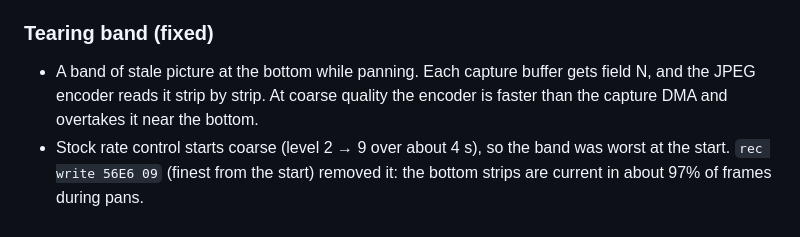
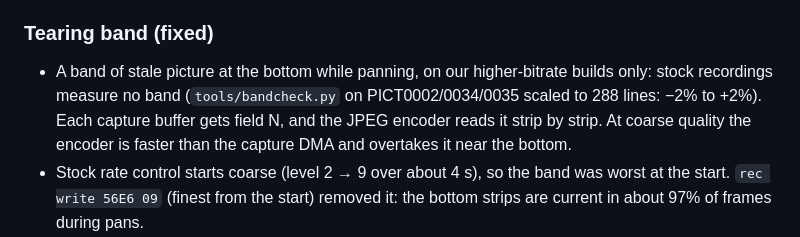
Before and after one commit to eonflux7/open-minidvr-50i, a Markdown page: docs/findings.md, the part around the change. Rendered like a GitHub page.

```diff
--- a/docs/findings.md
+++ b/docs/findings.md
@@ -108,7 +108,9 @@ This turned every experiment into "copy a 100-byte file to the card" instead of
   inside the 65–73 s stutter.
 
 ### Tearing band (fixed)
-- A band of stale picture at the bottom while panning. Each capture buffer gets field N, and the JPEG encoder reads it
+- A band of stale picture at the bottom while panning, on our higher-bitrate builds only: stock recordings measure
+  no band (`tools/bandcheck.py` on PICT0002/0034/0035 scaled to 288 lines: −2% to +2%).
+  Each capture buffer gets field N, and the JPEG encoder reads it
   strip by strip. At coarse quality the encoder is faster than the capture DMA and overtakes it near the bottom.
 - Stock rate control starts coarse (level 2 → 9 over about 4 s), so the band was worst at the start.
   `rec write 56E6 09` (finest from the start) removed it: the bottom strips are current in about 97% of frames
```
Also changed, not shown: README.md (+4 -3 lines).
